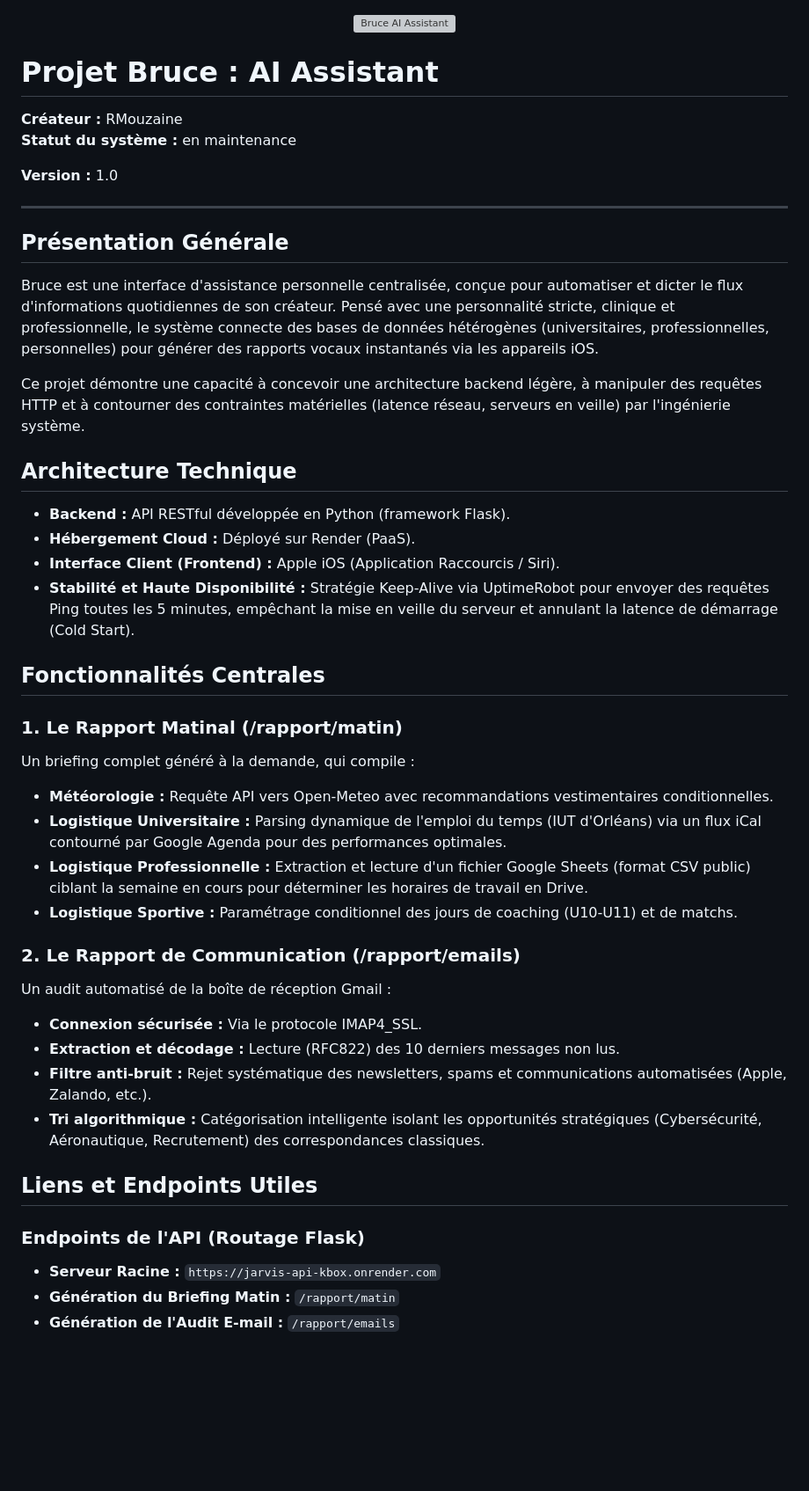
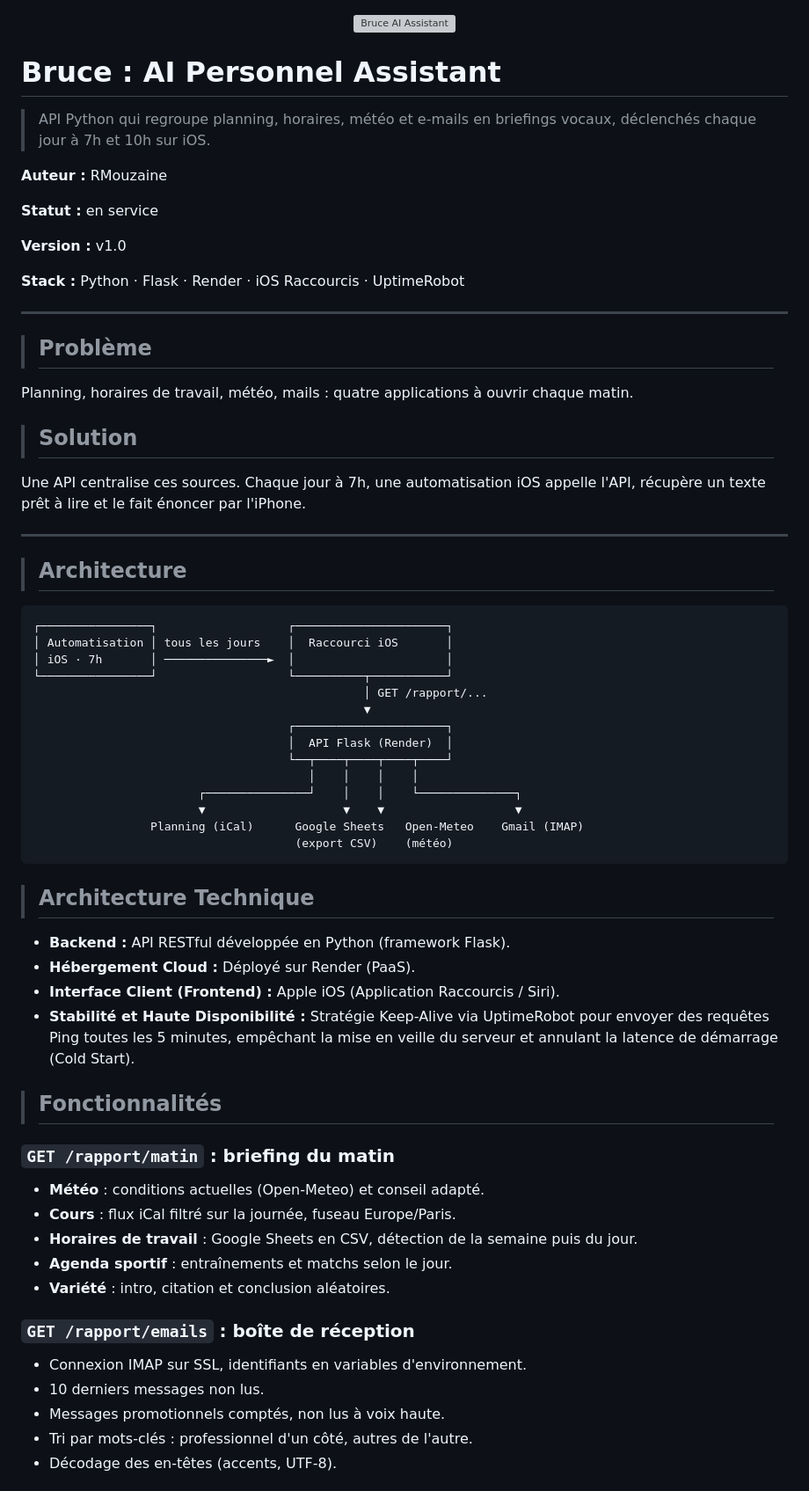
Before and after one commit to RMouzaine/Bruce, a Markdown page: README.md, the part around one of its changes. Shown at 88% size. Drawn GitHub-style; blank space fills up the shorter version; grey boxes are pictures that could not be loaded.

Commit message:
Revise project name and enhance README content
Updated project name and details in README.md, including author, status, and technical architecture.

````diff
--- a/README.md
+++ b/README.md
@@ -2,48 +2,71 @@
   <img src="./banner.svg" width="100%" alt="Bruce AI Assistant">
 </p>
 
-# Projet Bruce : AI Assistant
+# Bruce : AI Personnel Assistant
 
-**Créateur :** RMouzaine
-**Statut du système :** en maintenance
+> API Python qui regroupe planning, horaires, météo et e-mails en briefings vocaux, déclenchés chaque jour à 7h et 10h sur iOS.
 
-**Version :** 1.0
+**Auteur :** RMouzaine
+
+**Statut :** en service
+
+**Version :** v1.0
+
+**Stack :** Python · Flask · Render · iOS Raccourcis · UptimeRobot
 
 ---
 
-## Présentation Générale
+> ## Problème
 
-Bruce est une interface d'assistance personnelle centralisée, conçue pour automatiser et dicter le flux d'informations quotidiennes de son créateur. Pensé avec une personnalité stricte, clinique et professionnelle, le système connecte des bases de données hétérogènes (universitaires, professionnelles, personnelles) pour générer des rapports vocaux instantanés via les appareils iOS.
+Planning, horaires de travail, météo, mails : quatre applications à ouvrir chaque matin.
 
-Ce projet démontre une capacité à concevoir une architecture backend légère, à manipuler des requêtes HTTP et à contourner des contraintes matérielles (latence réseau, serveurs en veille) par l'ingénierie système.
+>## Solution
 
-## Architecture Technique
+Une API centralise ces sources. Chaque jour à 7h, une automatisation iOS appelle l'API, récupère un texte prêt à lire et le fait énoncer par l'iPhone.
+
+---
+
+>## Architecture
+
+```
+┌────────────────┐                   ┌──────────────────────┐
+│ Automatisation │ tous les jours    │  Raccourci iOS       │
+│ iOS · 7h       │ ───────────────►  │                      │
+└────────────────┘                   └──────────┬───────────┘
+                                                │ GET /rapport/...
+                                                ▼
+                                     ┌──────────────────────┐
+                                     │  API Flask (Render)  │
+                                     └──┬────┬────┬────┬────┘
+                                        │    │    │    │
+                        ┌───────────────┘    │    │    └──────────────┐
+                        ▼                    ▼    ▼                   ▼
+                 Planning (iCal)      Google Sheets   Open-Meteo    Gmail (IMAP)
+                                      (export CSV)    (météo)
+```
+
+>## Architecture Technique
 
 * **Backend :** API RESTful développée en Python (framework Flask).
 * **Hébergement Cloud :** Déployé sur Render (PaaS).
 * **Interface Client (Frontend) :** Apple iOS (Application Raccourcis / Siri).
 * **Stabilité et Haute Disponibilité :** Stratégie Keep-Alive via UptimeRobot pour envoyer des requêtes Ping toutes les 5 minutes, empêchant la mise en veille du serveur et annulant la latence de démarrage (Cold Start).
 
-## Fonctionnalités Centrales
+>## Fonctionnalités
 
-### 1. Le Rapport Matinal (/rapport/matin)
-Un briefing complet généré à la demande, qui compile :
-* **Météorologie :** Requête API vers Open-Meteo avec recommandations vestimentaires conditionnelles.
-* **Logistique Universitaire :** Parsing dynamique de l'emploi du temps (IUT d'Orléans) via un flux iCal contourné par Google Agenda pour des performances optimales.
-* **Logistique Professionnelle :** Extraction et lecture d'un fichier Google Sheets (format CSV public) ciblant la semaine en cours pour déterminer les horaires de travail en Drive.
-* **Logistique Sportive :** Paramétrage conditionnel des jours de coaching (U10-U11) et de matchs.
+### `GET /rapport/matin` : briefing du matin
 
-### 2. Le Rapport de Communication (/rapport/emails)
-Un audit automatisé de la boîte de réception Gmail :
-* **Connexion sécurisée :** Via le protocole IMAP4_SSL.
-* **Extraction et décodage :** Lecture (RFC822) des 10 derniers messages non lus.
-* **Filtre anti-bruit :** Rejet systématique des newsletters, spams et communications automatisées (Apple, Zalando, etc.).
-* **Tri algorithmique :** Catégorisation intelligente isolant les opportunités stratégiques (Cybersécurité, Aéronautique, Recrutement) des correspondances classiques.
+- **Météo** : conditions actuelles (Open-Meteo) et conseil adapté.
+- **Cours** : flux iCal filtré sur la journée, fuseau Europe/Paris.
+- **Horaires de travail** : Google Sheets en CSV, détection de la semaine puis du jour.
+- **Agenda sportif** : entraînements et matchs selon le jour.
+- **Variété** : intro, citation et conclusion aléatoires.
 
-## Liens et Endpoints Utiles
+### `GET /rapport/emails` : boîte de réception
 
-### Endpoints de l'API (Routage Flask)
-* **Serveur Racine :** `https://jarvis-api-kbox.onrender.com`
-* **Génération du Briefing Matin :** `/rapport/matin`
-* **Génération de l'Audit E-mail :** `/rapport/emails`
+- Connexion IMAP sur SSL, identifiants en variables d'environnement.
+- 10 derniers messages non lus.
+- Messages promotionnels comptés, non lus à voix haute.
+- Tri par mots-clés : professionnel d'un côté, autres de l'autre.
+- Décodage des en-têtes (accents, UTF-8).
 
````
Also changed, not shown: other parts of README.md (+27 -5 lines).
